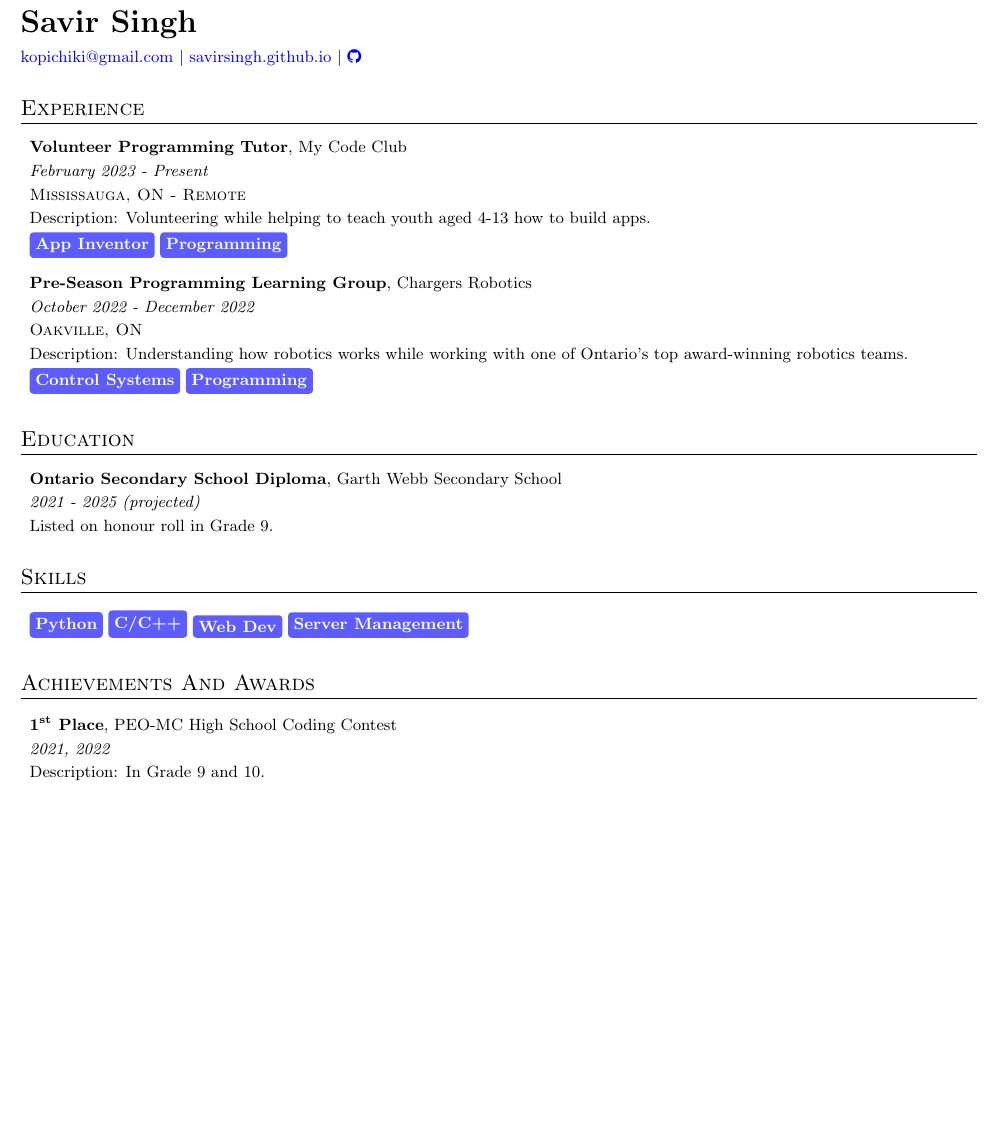
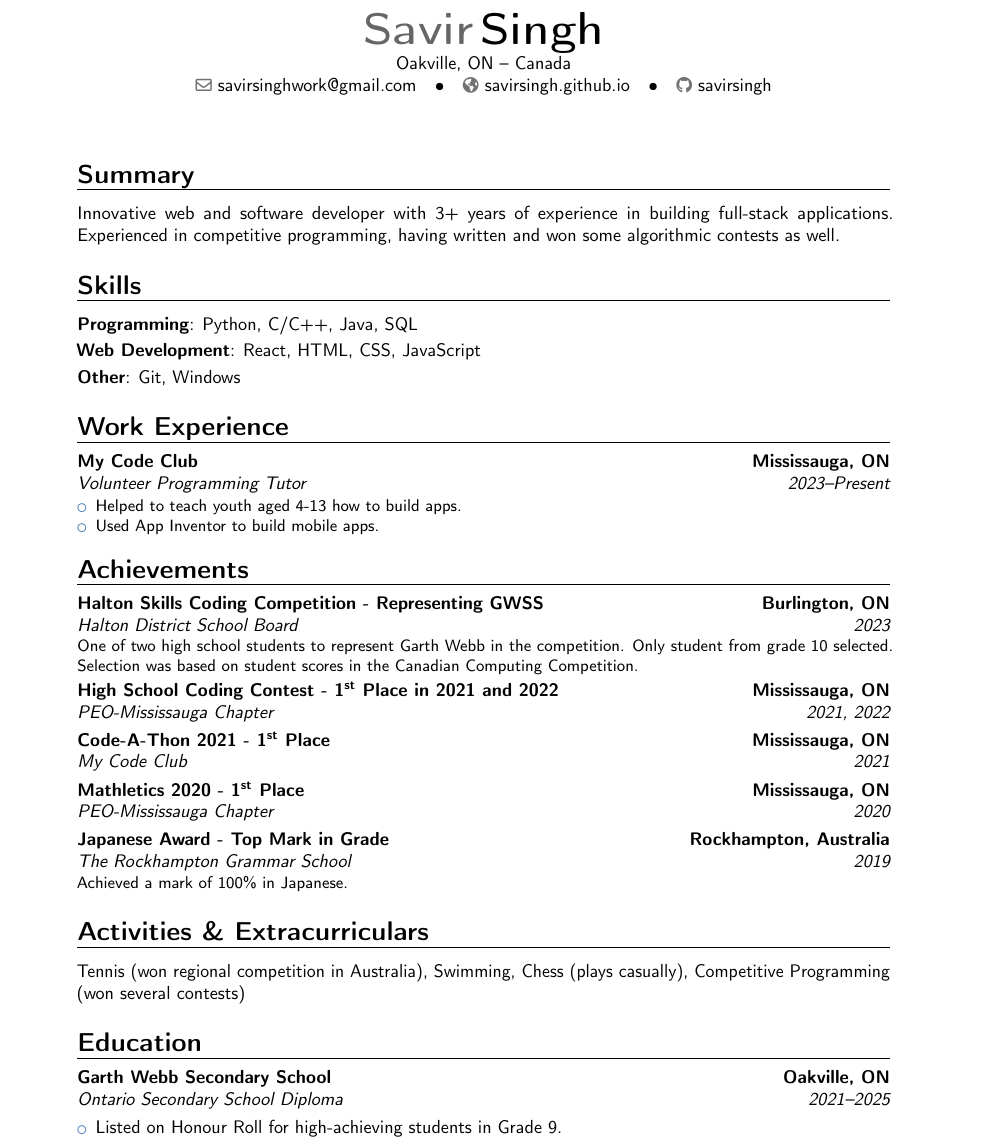
Before and after one commit to savirsingh/latex-resume, a LaTeX CV (resume.tex): part of the page, cut so that both start at the same text, the shorter picture padded with empty space. Compiled offline with pdfLaTeX.

Commit message:
Update resume.tex

```diff
--- a/resume.tex
+++ b/resume.tex
@@ -22 +13,2 @@
+\usepackage[scale=0.75]{geometry}
 
@@ -29,70 +16,45 @@
+\name{Savir}{Singh}
+\address{Oakville, ON}{Canada}
+\email{savirsinghwork@gmail.com}
+\homepage {savirsingh.github.io}
+\social[github]{savirsingh}
+
+\begin{document}
+\hypersetup{pdftitle={Savir's Résumé}} % <====================================
+
+\makecvtitle
+
+\section{Summary}
+\cvitem{}{Innovative web and software developer with 3+ years of experience in building full-stack applications. Experienced in competitive programming, having written and won some algorithmic contests as well.}
+
+\section{Skills}
+\cvitem{Programming}{Python, C/C++, Java, SQL}
+\cvitem{Web Development}{React, HTML, CSS, JavaScript}
+\cvitem{Other}{Git, Windows}
+
+\section{Work Experience}
+\cventry{2023--Present}{Volunteer Programming Tutor}{My Code Club}{Mississauga, ON}{}{
+\begin{itemize}
+\item Helped to teach youth aged 4-13 how to build apps.
+\item Used App Inventor to build mobile apps.
+\end{itemize}
 }
 
-\begin{document}
+\section{Achievements}
+\cventry{2023}{Halton District School Board}{Halton Skills Coding Competition - Representing GWSS}{Burlington, ON}{}{One of two high school students to represent Garth Webb in the competition. Only student from grade 10 selected. Selection was based on student scores in the Canadian Computing Competition.}
+\cventry{2021, 2022}{PEO-Mississauga Chapter}{High School Coding Contest - \nth{1} Place in 2021 and 2022}{Mississauga, ON}{}{}
+\cventry{2021}{My Code Club}{Code-A-Thon 2021 - \nth{1} Place}{Mississauga, ON}{}{}
+\cventry{2020}{PEO-Mississauga Chapter}{Mathletics 2020 - \nth{1} Place}{Mississauga, ON}{}{}
+\cventry{2019}{The Rockhampton Grammar School}{Japanese Award - Top Mark in Grade}{Rockhampton, Australia}{}{Achieved a mark of 100\% in Japanese.}
 
-\pagenumbering{gobble}
+\section{Activities \& Extracurriculars}
+Tennis (won regional competition in Australia), Swimming, Chess (plays casually), Competitive Programming (won several contests)
 
-\raggedright
-    {\LARGE \textbf{Savir Singh}} \\ \vspace{2mm}
-    \small
-    \href{mailto:kopichiki@gmail.com}{kopichiki@gmail.com}
-    $\vert$ \href{https://savirsingh.github.io}{savirsingh.github.io}
-    $\vert$ \href{https://github.com/savirsingh}{\github}
-
-%----------------------------------------------------------
-%Work Experience
-\section{Experience}
-\begin{itemize}[label=,leftmargin=*]
-    \itemsep0em
-    \item \textbf{Volunteer Programming Tutor}, My Code Club
-    \item \textit{February 2023 - Present}
-    \item \textsc{Mississauga, ON - Remote}
-    \item Description: Volunteering while helping to teach youth aged 4-13 how to build apps.
-
-    \skilltag{App Inventor} \skilltag{Programming}
+\section{Education}
+\cventry{2021--2025}{Ontario Secondary School Diploma}{Garth Webb Secondary School}{Oakville, ON}{}{} {
+\begin{itemize}
+    \item Listed on Honour Roll for high-achieving students in Grade 9.
 \end{itemize}
-
-\begin{itemize}[label=,leftmargin=*]
-    \itemsep0em
-    \item \textbf{Pre-Season Programming Learning Group}, Chargers Robotics
-    \item \textit{October 2022 - December 2022}
-    \item \textsc{Oakville, ON}
-    \item Description: Understanding how robotics works while working with one of Ontario’s top
-    award-winning robotics teams.
-
-
-    \skilltag{Control Systems} \skilltag{Programming}
-\end{itemize}
-
-%----------------------------------------------------------
-%Education
-\section{Education}
-\begin{itemize}[label=,leftmargin=*]
-    \itemsep0em
-    \item \textbf{Ontario Secondary School Diploma}, Garth Webb Secondary School
-    \item \textit{2021 - 2025 (projected)}
-    \item Listed on honour roll in Grade 9.
-\end{itemize}
-
-%----------------------------------------------------------
-%Skills
-\section{Skills}
-\begin{itemize}[label=,leftmargin=*]
-    \itemsep0em
-    \item \skilltag{Python}
-    \skilltag{C/C++}
-    \skilltag{Web Dev}
-    \skilltag{Server Management}
-\end{itemize}
-
-%----------------------------------------------------------
-%Achievements & Awards
-\section{Achievements And Awards}
-\begin{itemize}[label=,leftmargin=*]
-    \itemsep0em
-    \item \textbf{\nth{1} Place}, PEO-MC High School Coding Contest
-    \item \textit{2021, 2022}
-    \item Description: In Grade 9 and 10.
-\end{itemize}
+}
 
 \end{document}
```
Also changed, not shown: resume.tex (26 more changed lines).
